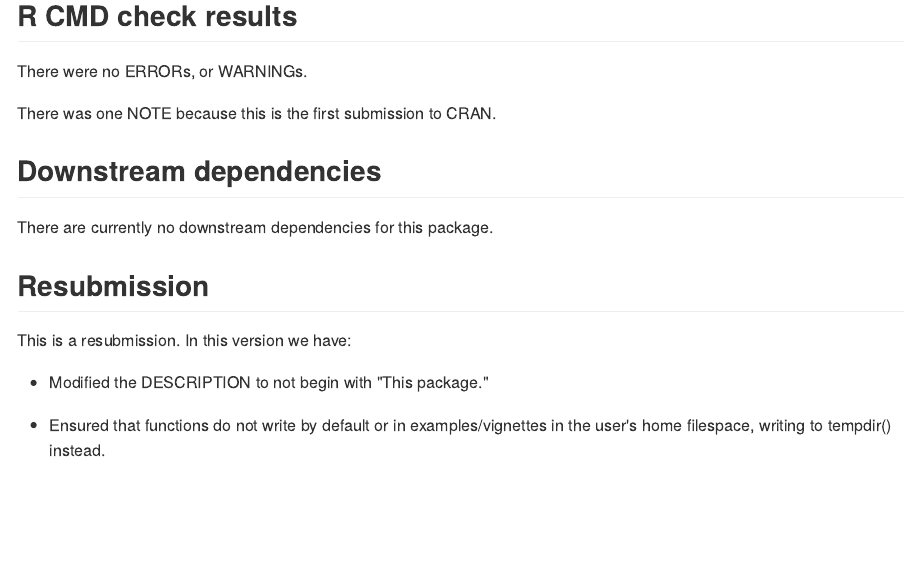
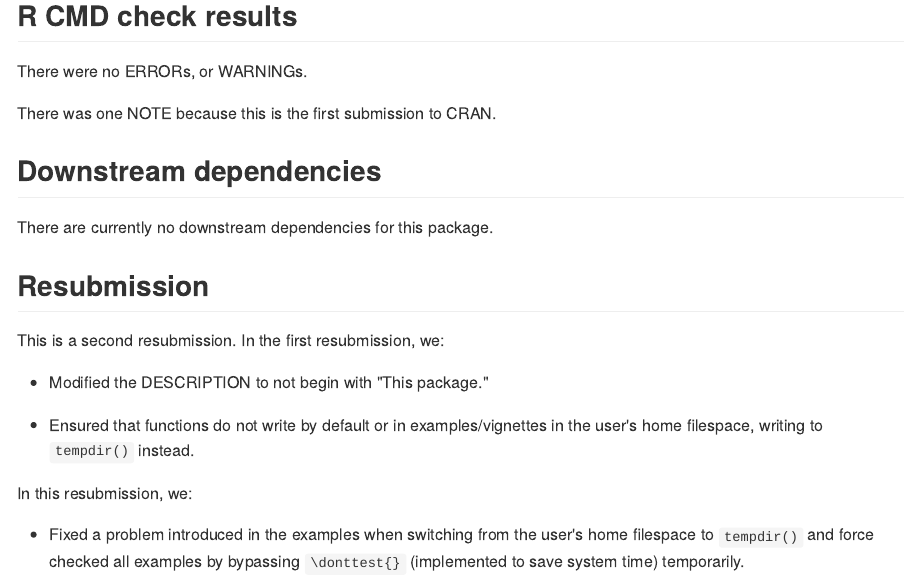
Before and after one commit to simonpcouch/gbfs, an R Markdown document (cran-comments.Rmd): the page in a window 1100 px wide, from 190 px down. The pictures show the output file cran-comments.md that the author committed with the source, drawn offline in the style of GitHub.

Commit message:
fix `\donttest{}` error

```diff
--- a/cran-comments.Rmd
+++ b/cran-comments.Rmd
@@ -16,8 +16,12 @@ There was one NOTE because this is the first submission to CRAN.
 There are currently no downstream dependencies for this package.
 
 ## Resubmission
-This is a resubmission. In this version we have:
+This is a second resubmission. In the first resubmission, we:
 
 * Modified the DESCRIPTION to not begin with "This package."
 
-* Ensured that functions do not write by default or in examples/vignettes in the user's home filespace, writing to tempdir() instead.
+* Ensured that functions do not write by default or in examples/vignettes in the user's home filespace, writing to `tempdir()` instead.
+
+In this resubmission, we:
+
+* Fixed a problem introduced in the examples when switching from the user's home filespace to `tempdir()` and force checked all examples by bypassing `\donttest{}` (implemented to save system time) temporarily.
```
Also changed, not shown: R/get_gbfs.R (+1 -1 lines), cran-comments.md, 1 other file.
